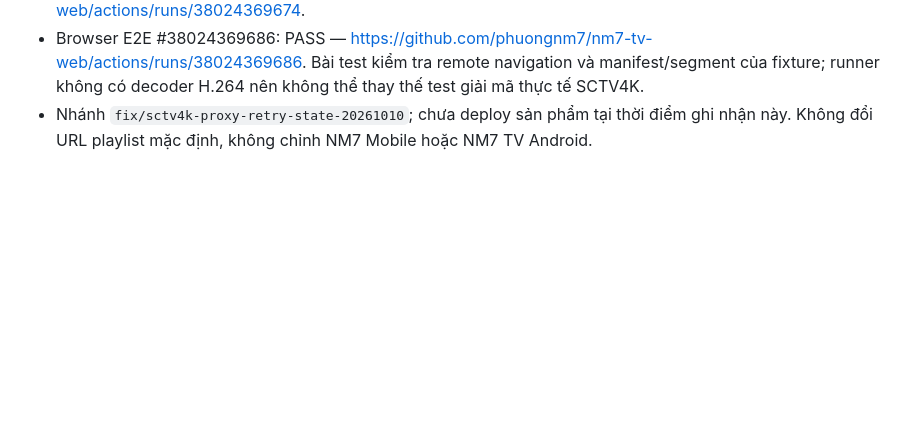
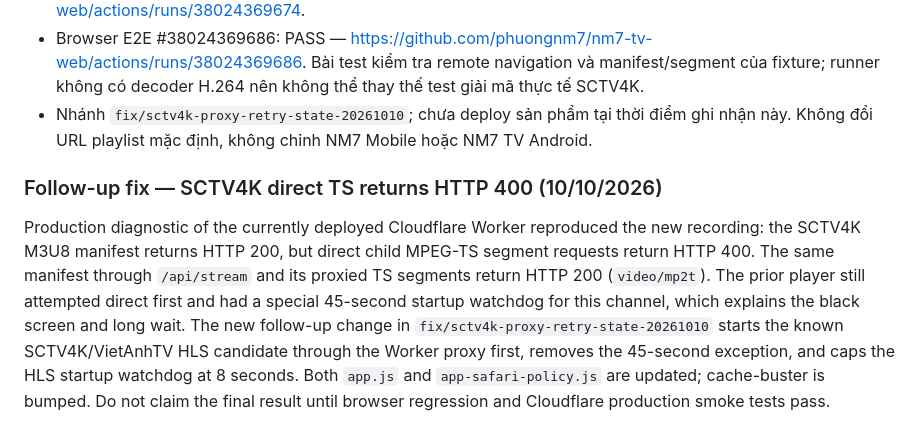
Before and after one commit to phuongnm7/nm7-tv-web, a Markdown page: README.md, the part around the change. Rendered like a GitHub page; blank space fills up the shorter version.

Commit message:
docs: explain SCTV4K direct segment HTTP 400

```diff
--- a/README.md
+++ b/README.md
@@ -367,3 +367,8 @@ Qua kiểm thử Chromium thực tế, reverse-proxy Cloudflare vẫn có thể
 - Web Browser Validation #38024369674: PASS — https://github.com/phuongnm7/nm7-tv-web/actions/runs/38024369674.
 - Browser E2E #38024369686: PASS — https://github.com/phuongnm7/nm7-tv-web/actions/runs/38024369686. Bài test kiểm tra remote navigation và manifest/segment của fixture; runner không có decoder H.264 nên không thể thay thế test giải mã thực tế SCTV4K.
 - Nhánh `fix/sctv4k-proxy-retry-state-20261010`; chưa deploy sản phẩm tại thời điểm ghi nhận này. Không đổi URL playlist mặc định, không chỉnh NM7 Mobile hoặc NM7 TV Android.
+
+
+### Follow-up fix — SCTV4K direct TS returns HTTP 400 (10/10/2026)
+
+Production diagnostic of the currently deployed Cloudflare Worker reproduced the new recording: the SCTV4K M3U8 manifest returns HTTP 200, but direct child MPEG-TS segment requests return HTTP 400. The same manifest through `/api/stream` and its proxied TS segments return HTTP 200 (`video/mp2t`). The prior player still attempted direct first and had a special 45-second startup watchdog for this channel, which explains the black screen and long wait. The new follow-up change in `fix/sctv4k-proxy-retry-state-20261010` starts the known SCTV4K/VietAnhTV HLS candidate through the Worker proxy first, removes the 45-second exception, and caps the HLS startup watchdog at 8 seconds. Both `app.js` and `app-safari-policy.js` are updated; cache-buster is bumped. Do not claim the final result until browser regression and Cloudflare production smoke tests pass.
```
